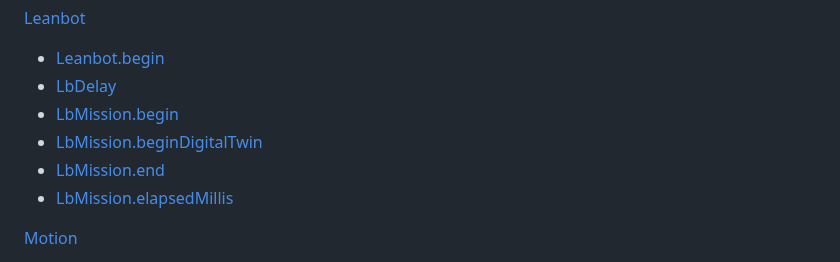
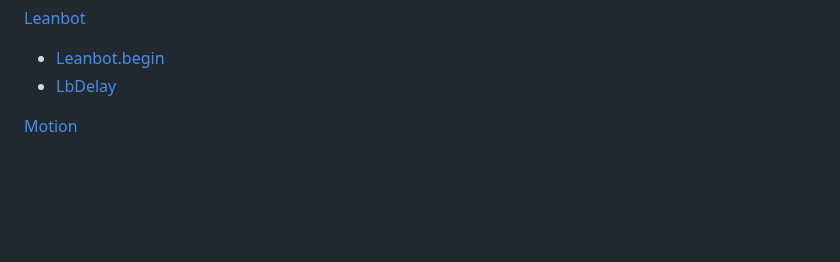
Before and after one commit to lesysang1322002/EC_Challenge_2024_Test, a Markdown page: APIReference/README.md, the part around the change. Rendered like a GitHub page; blank space fills up the shorter version.

```diff
--- a/APIReference/README.md
+++ b/APIReference/README.md
@@ -6,10 +6,6 @@ Leanbot API Reference
 [Leanbot](#Leanbot)
 - [Leanbot.begin](#Leanbotbegin)
 - [LbDelay](#LbDelay)
-- [LbMission.begin](#LbMissionbegin)
-- [LbMission.beginDigitalTwin](#LbMissionbeginDigitalTwin)
-- [LbMission.end](#LbMissionend)
-- [LbMission.elapsedMillis](#LbMissionelapsedMillis)
 
 
 [Motion ](#Motion)
```
